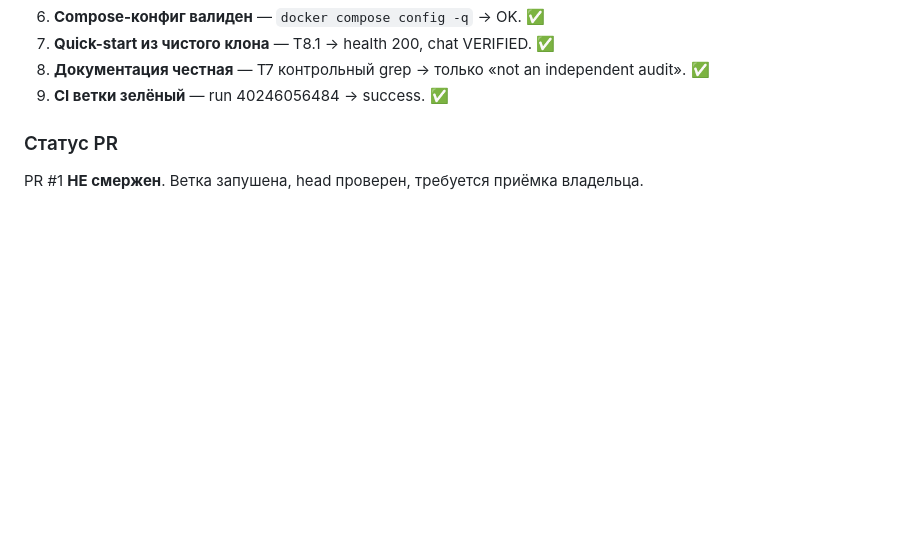
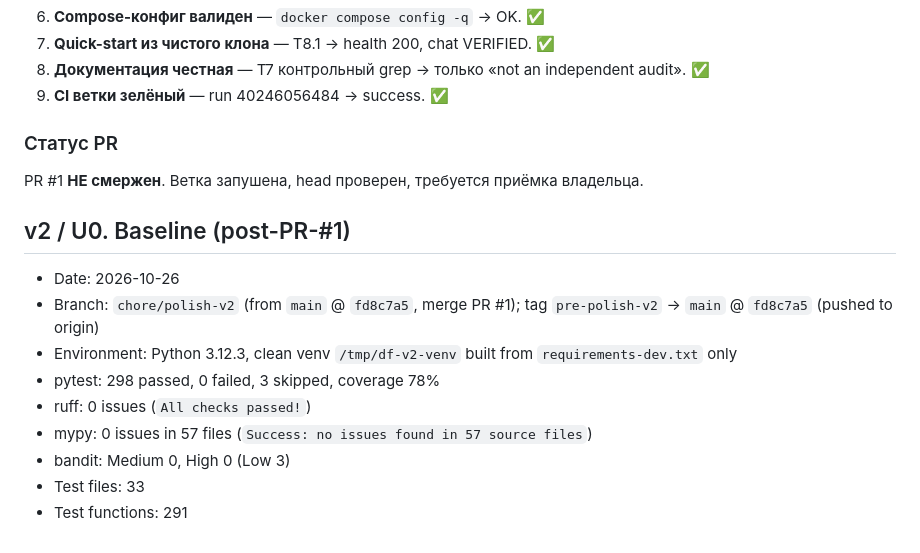
Before and after one commit to alex-yorik/DentalFlow-AI, a Markdown page: docs/reports/hardening-report.md, the part around the change. GitHub-like rendering; blank space fills up the shorter version.

Commit message:
U0: baseline (post-PR-#1) and hardening report section

```diff
--- a/docs/reports/hardening-report.md
+++ b/docs/reports/hardening-report.md
@@ -229,3 +229,15 @@ docker compose down && rm -rf /tmp/df-t8
 ### Статус PR
 
 PR #1 **НЕ смержен**. Ветка запушена, head проверен, требуется приёмка владельца.
+
+## v2 / U0. Baseline (post-PR-#1)
+
+- Date: 2026-10-26
+- Branch: `chore/polish-v2` (from `main` @ `fd8c7a5`, merge PR #1); tag `pre-polish-v2` → `main` @ `fd8c7a5` (pushed to origin)
+- Environment: Python 3.12.3, clean venv `/tmp/df-v2-venv` built from `requirements-dev.txt` only
+- pytest: 298 passed, 0 failed, 3 skipped, coverage 78%
+- ruff: 0 issues (`All checks passed!`)
+- mypy: 0 issues in 57 files (`Success: no issues found in 57 source files`)
+- bandit: Medium 0, High 0 (Low 3)
+- Test files: 33
+- Test functions: 291
```
